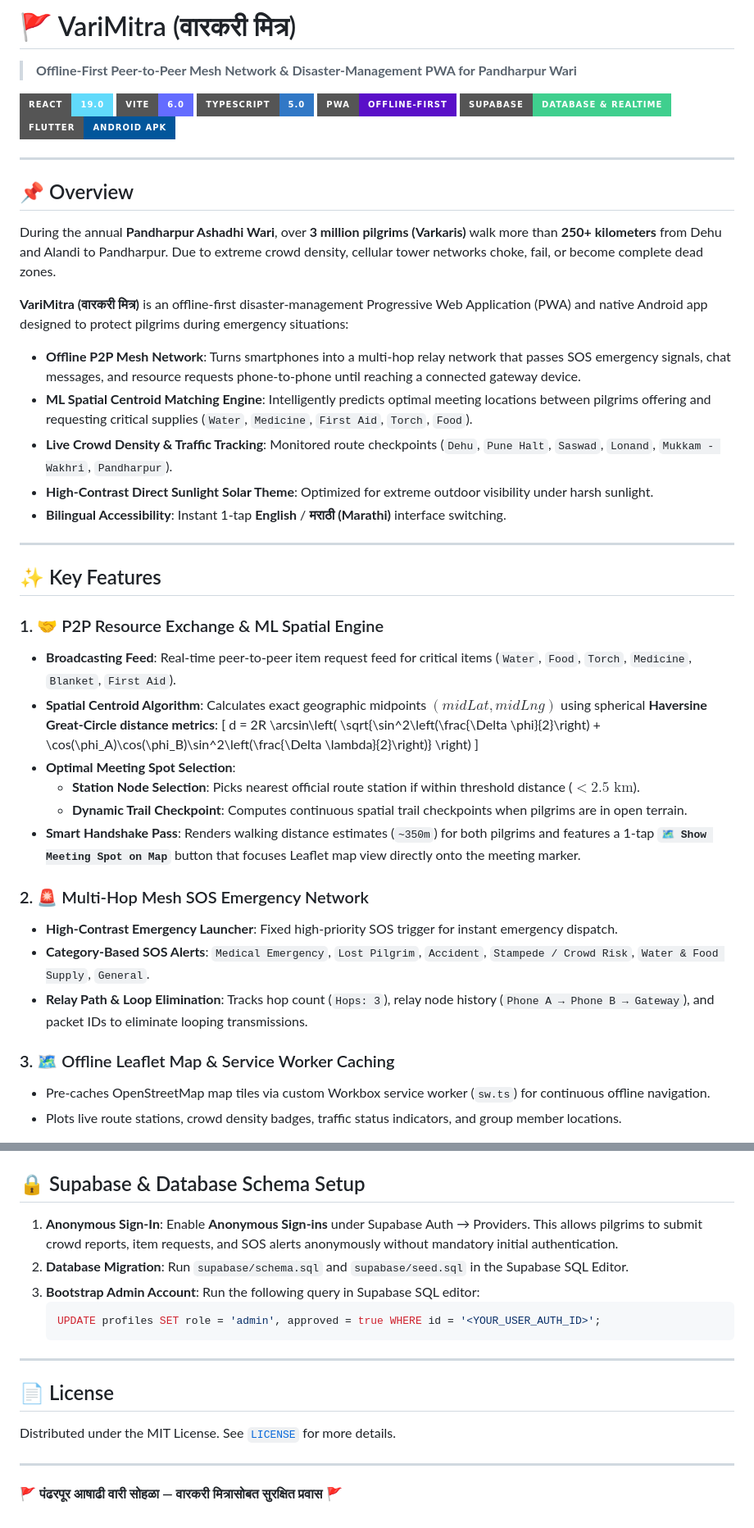
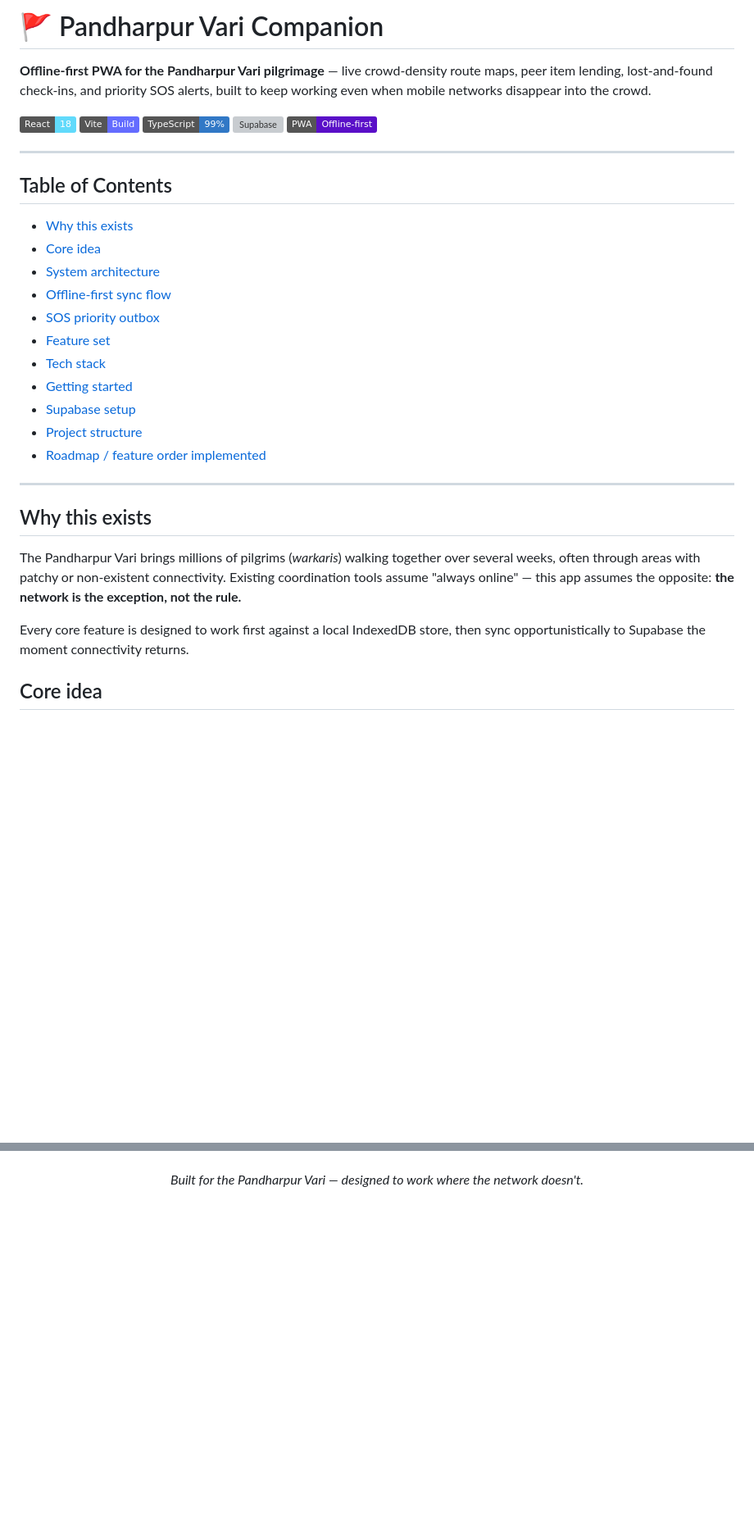
Before and after one commit to Vishwesh-Bhilare/for-vari, a Markdown page: README.md, 2 parts joined by grey strips. Shown at 82% size. GitHub-like rendering; badges without logos; blank space fills up the shorter version; grey boxes are pictures that could not be loaded.

````diff
--- a/README.md
+++ b/README.md
@@ -1,48 +1,36 @@
-# 🚩 VariMitra (वारकरी मित्र)
+# 🚩 Pandharpur Vari Companion
 
-> **Offline-First Peer-to-Peer Mesh Network & Disaster-Management PWA for Pandharpur Wari**
+**Offline-first PWA for the Pandharpur Vari pilgrimage** — live crowd-density route maps, peer item lending, lost-and-found check-ins, and priority SOS alerts, built to keep working even when mobile networks disappear into the crowd.
 
-[![React](https://img.shields.io/badge/React-19.0-61DAFB?style=for-the-badge&logo=react)](https://react.dev/)
-[![Vite](https://img.shields.io/badge/Vite-6.0-646CFF?style=for-the-badge&logo=vite)](https://vitejs.dev/)
-[![TypeScript](https://img.shields.io/badge/TypeScript-5.0-3178C6?style=for-the-badge&logo=typescript)](https://www.typescriptlang.org/)
-[![PWA](https://img.shields.io/badge/PWA-Offline--First-5A0FC8?style=for-the-badge&logo=pwa)](https://web.dev/progressive-web-apps/)
-[![Supabase](https://img.shields.io/badge/Supabase-Database%20%26%20Realtime-3FCF8E?style=for-the-badge&logo=supabase)](https://supabase.com/)
-[![Flutter](https://img.shields.io/badge/Flutter-Android%20APK-02569B?style=for-the-badge&logo=flutter)](https://flutter.dev/)
+![React](https://img.shields.io/badge/React-18-61DAFB?logo=react&logoColor=black)
+![Vite](https://img.shields.io/badge/Vite-Build-646CFF?logo=vite&logoColor=white)
+![TypeScript](https://img.shields.io/badge/TypeScript-99%25-3178C6?logo=typescript&logoColor=white)
+![Supabase](https://img.shields.io/badge/Supabase-Postgres%20%2F%20Realtime-3ECF8E?logo=supabase&logoColor=white)
+![PWA](https://img.shields.io/badge/PWA-Offline--first-5A0FC8?logo=pwa&logoColor=white)
 
 ---
 
-## 📌 Overview
+## Table of Contents
 
-During the annual **Pandharpur Ashadhi Wari**, over **3 million pilgrims (Varkaris)** walk more than **250+ kilometers** from Dehu and Alandi to Pandharpur. Due to extreme crowd density, cellular tower networks choke, fail, or become complete dead zones.
-
-**VariMitra (वारकरी मित्र)** is an offline-first disaster-management Progressive Web Application (PWA) and native Android app designed to protect pilgrims during emergency situations:
-- **Offline P2P Mesh Network**: Turns smartphones into a multi-hop relay network that passes SOS emergency signals, chat messages, and resource requests phone-to-phone until reaching a connected gateway device.
-- **ML Spatial Centroid Matching Engine**: Intelligently predicts optimal meeting locations between pilgrims offering and requesting critical supplies (`Water`, `Medicine`, `First Aid`, `Torch`, `Food`).
-- **Live Crowd Density & Traffic Tracking**: Monitored route checkpoints (`Dehu`, `Pune Halt`, `Saswad`, `Lonand`, `Mukkam - Wakhri`, `Pandharpur`).
-- **High-Contrast Direct Sunlight Solar Theme**: Optimized for extreme outdoor visibility under harsh sunlight.
-- **Bilingual Accessibility**: Instant 1-tap **English** / **मराठी (Marathi)** interface switching.
+- [Why this exists](#why-this-exists)
+- [Core idea](#core-idea)
+- [System architecture](#system-architecture)
+- [Offline-first sync flow](#offline-first-sync-flow)
+- [SOS priority outbox](#sos-priority-outbox)
+- [Feature set](#feature-set)
+- [Tech stack](#tech-stack)
+- [Getting started](#getting-started)
+- [Supabase setup](#supabase-setup)
+- [Project structure](#project-structure)
+- [Roadmap / feature order implemented](#roadmap--feature-order-implemented)
 
 ---
 
-## ✨ Key Features
+## Why this exists
 
-### 1. 🤝 P2P Resource Exchange & ML Spatial Engine
-- **Broadcasting Feed**: Real-time peer-to-peer item request feed for critical items (`Water`, `Food`, `Torch`, `Medicine`, `Blanket`, `First Aid`).
-- **Spatial Centroid Algorithm**: Calculates exact geographic midpoints $(midLat, midLng)$ using spherical **Haversine Great-Circle distance metrics**:
-  \[
-  d = 2R \arcsin\left( \sqrt{\sin^2\left(\frac{\Delta \phi}{2}\right) + \cos(\phi_A)\cos(\phi_B)\sin^2\left(\frac{\Delta \lambda}{2}\right)} \right)
-  \]
-- **Optimal Meeting Spot Selection**:
-  - **Station Node Selection**: Picks nearest official route station if within threshold distance ($< 2.5\text{ km}$).
-  - **Dynamic Trail Checkpoint**: Computes continuous spatial trail checkpoints when pilgrims are in open terrain.
-- **Smart Handshake Pass**: Renders walking distance estimates (`~350m`) for both pilgrims and features a 1-tap **`🗺️ Show Meeting Spot on Map`** button that focuses Leaflet map view directly onto the meeting marker.
+The Pandharpur Vari brings millions of pilgrims (*warkaris*) walking together over several weeks, often through areas with patchy or non-existent connectivity. Existing coordination tools assume "always online" — this app assumes the opposite: **the network is the exception, not the rule.**
 
-### 2. 🚨 Multi-Hop Mesh SOS Emergency Network
-- **High-Contrast Emergency Launcher**: Fixed high-priority SOS trigger for instant emergency dispatch.
-- **Category-Based SOS Alerts**: `Medical Emergency`, `Lost Pilgrim`, `Accident`, `Stampede / Crowd Risk`, `Water & Food Supply`, `General`.
-- **Relay Path & Loop Elimination**: Tracks hop count (`Hops: 3`), relay node history (`Phone A → Phone B → Gateway`), and packet IDs to eliminate looping transmissions.
+Every core feature is designed to work first against a local IndexedDB store, then sync opportunistically to Supabase the moment connectivity returns.
 
-### 3. 🗺️ Offline Leaflet Map & Service Worker Caching
-- Pre-caches OpenStreetMap map tiles via custom Workbox service worker (`sw.ts`) for continuous offline navigation.
-- Plots live route stations, crowd density badges, traffic status indicators, and group member locations.
+## Core idea
 
@@ -121,20 +193 @@ flutter build apk --release
-## 🔒 Supabase & Database Schema Setup
-
-1. **Anonymous Sign-In**: Enable **Anonymous Sign-ins** under Supabase Auth → Providers. This allows pilgrims to submit crowd reports, item requests, and SOS alerts anonymously without mandatory initial authentication.
-2. **Database Migration**: Run `supabase/schema.sql` and `supabase/seed.sql` in the Supabase SQL Editor.
-3. **Bootstrap Admin Account**: Run the following query in Supabase SQL editor:
-   ```sql
-   UPDATE profiles SET role = 'admin', approved = true WHERE id = '<YOUR_USER_AUTH_ID>';
-   ```
-
----
-
-## 📄 License
-
-Distributed under the MIT License. See [`LICENSE`](file:///Users/anuragpatil/for-vari/LICENSE) for more details.
-
----
-
-<p center>
-  🚩 <b>पंढरपूर आषाढी वारी सोहळा — वारकरी मित्रासोबत सुरक्षित प्रवास</b> 🚩
-</p>
+<p align="center"><i>Built for the Pandharpur Vari — designed to work where the network doesn't.</i></p>
````
Also changed, not shown: other parts of README.md (+152 -68 lines).
